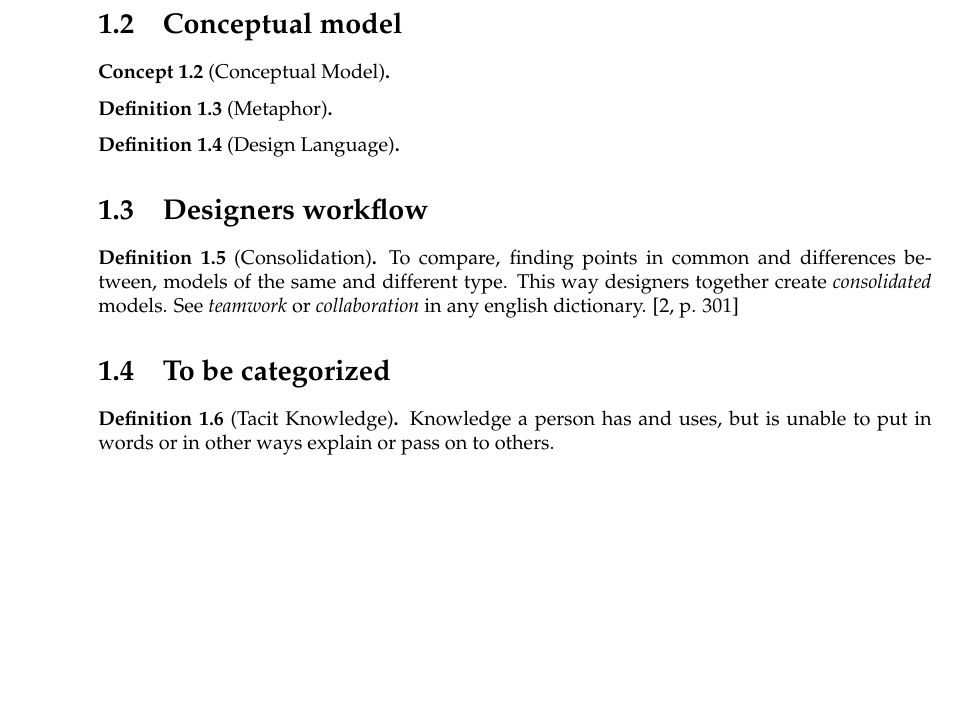
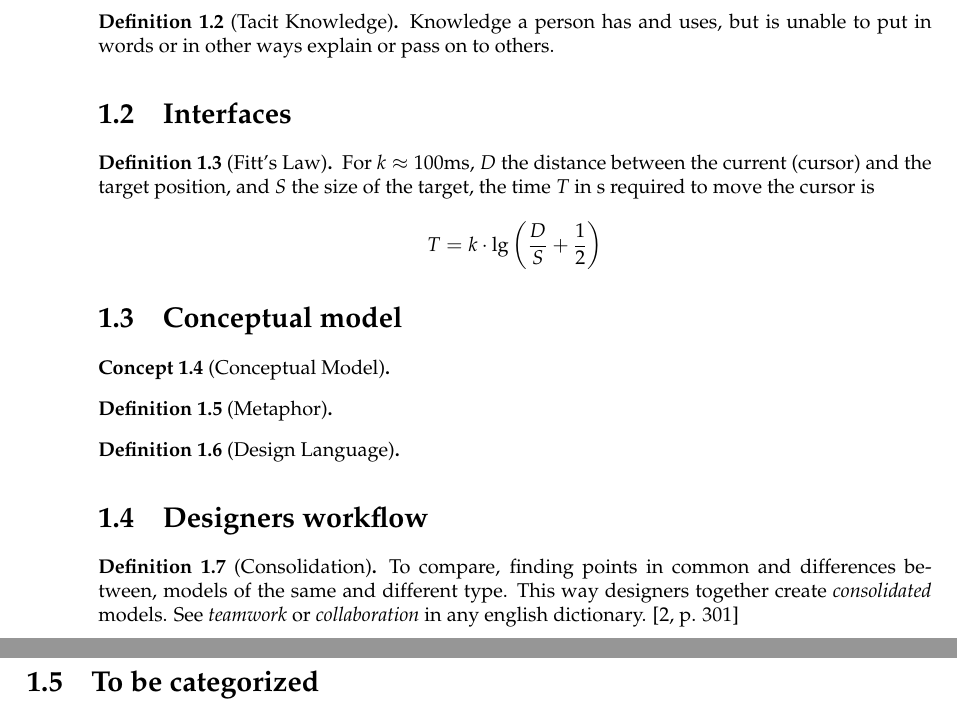
Before and after one commit to SSoelvsten/interaction-design-in-a-nutshell, a LaTeX book (main.tex, which reads part1/concepts.tex): part of page 8 of 25 before the commit and two parts of pages 8 and 9 of 25 after it, the two joined at a grey line, cut so that both start at the same text, the shorter picture padded with empty space. Compiled offline with pdfLaTeX.

Commit message:
forgot the concepts

```diff
--- a/part1/concepts.tex
+++ b/part1/concepts.tex
@@ -3,6 +3,10 @@ This chapter contains theory and concepts underlying all the following sections.
 
 \section{People}
 \input{part1/definitions/stakeholder.tex}
+\input{part1/definitions/tacit_knowledge.tex}
+
+\section{Interfaces}
+\input{part1/definitions/fitts_law.tex}
 
 \section{Conceptual model} \label{sec:conceptual_model}
 \input{part1/definitions/conceptual_model.tex}
```
Also changed, not shown: part1/concepts.tex (1 more changed lines).
